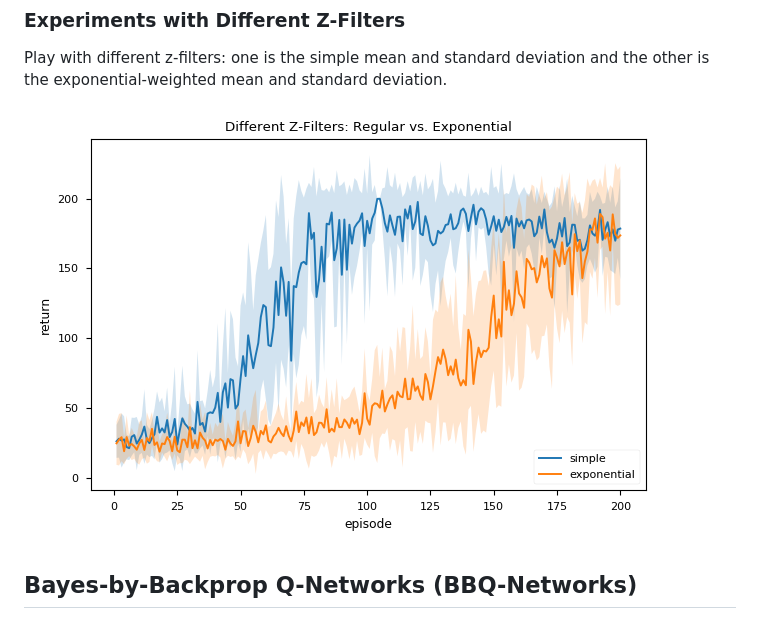
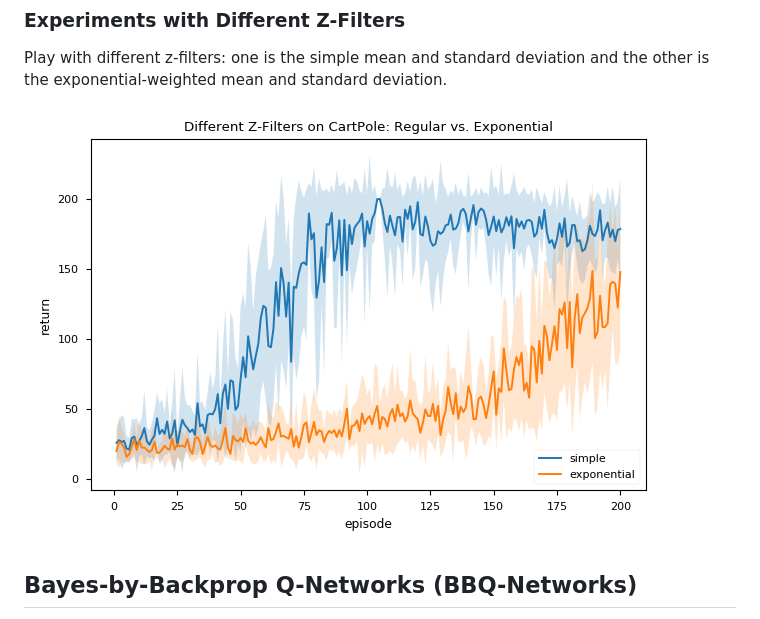
Before and after one commit to ParsonsZeng/ThirstyScholar.github.io, a Markdown page: README.md, the part around the change. GitHub-like rendering; pictures changed too: PPO/z_filters.png (deleted), PPO/z_filters_cp.png (added).

```diff
--- a/README.md
+++ b/README.md
@@ -63,7 +63,7 @@ But the main architecture remains the same.
 
 Play with different z-filters: one is the simple mean and standard deviation and the other is the exponential-weighted mean and standard deviation.
 
-![z_filters](PPO/z_filters.png)
+![z_filters](PPO/z_filters_cp.png)
 
 
 
```
Also changed, not shown: PPO/ppo_cp_B32_64_128_E10.png (added), PPO/ppo_cp_B32_64_128_E5.png (added), PPO/z_filters_cartpole.png (deleted), 2 other files.
